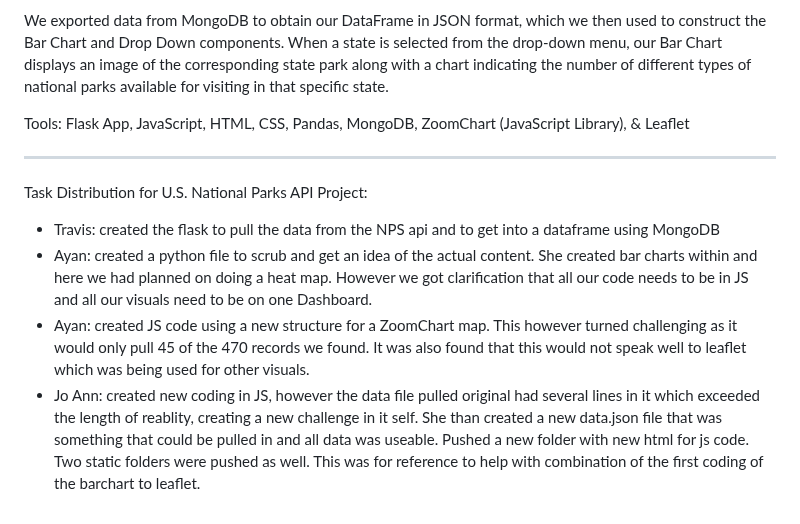
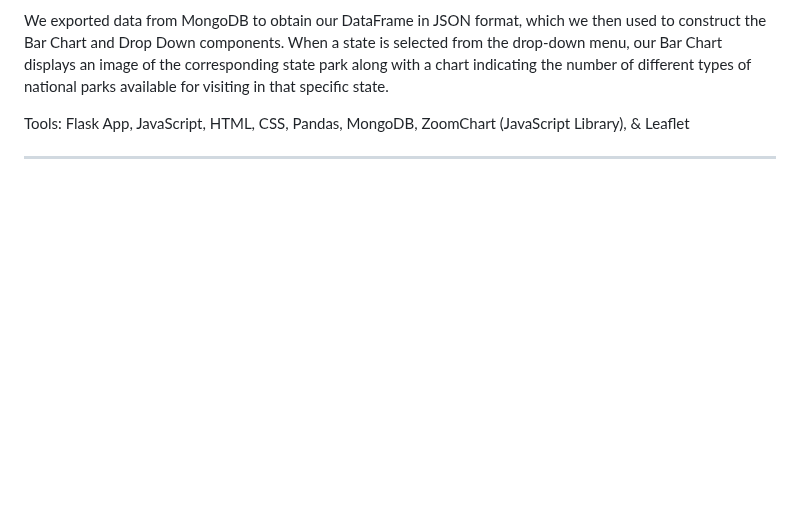
Before and after one commit to trst1690/Project_3_UofM, a Markdown page: README.md, the part around the change. GitHub-like rendering; blank space fills up the shorter version.

```diff
--- a/README.md
+++ b/README.md
@@ -52,10 +52,3 @@ We exported data from MongoDB to obtain our DataFrame in JSON format, which we t
 Tools: Flask App, JavaScript, HTML, CSS, Pandas, MongoDB, ZoomChart (JavaScript Library), & Leaflet
 
 ______________________________________________________________________________________________________________________________
-
-Task Distribution for U.S. National Parks API Project:
-
-- Travis: created the flask to pull the data from the NPS api and to get into a dataframe using MongoDB
-- Ayan: created a python file to scrub and get an idea of the actual content.  She created bar charts within and here we had planned on doing a heat map.  However we got clarification that all our code needs to be in JS and all our visuals need to be on one Dashboard.
-- Ayan: created JS code using a new structure for a ZoomChart map.  This however turned challenging as it would only pull 45 of the 470 records we found.  It was also found that this would not speak well to leaflet which was being used for other visuals.
-- Jo Ann: created new coding in JS, however the data file pulled original had several lines in it which exceeded the length of reablity, creating a new challenge in it self.  She than created a new data.json file that was something that could be pulled in and all data was useable. Pushed a new folder with new html for js code.  Two static folders were pushed as well.  This was for reference to help with combination of the first coding of the barchart to leaflet.
```
